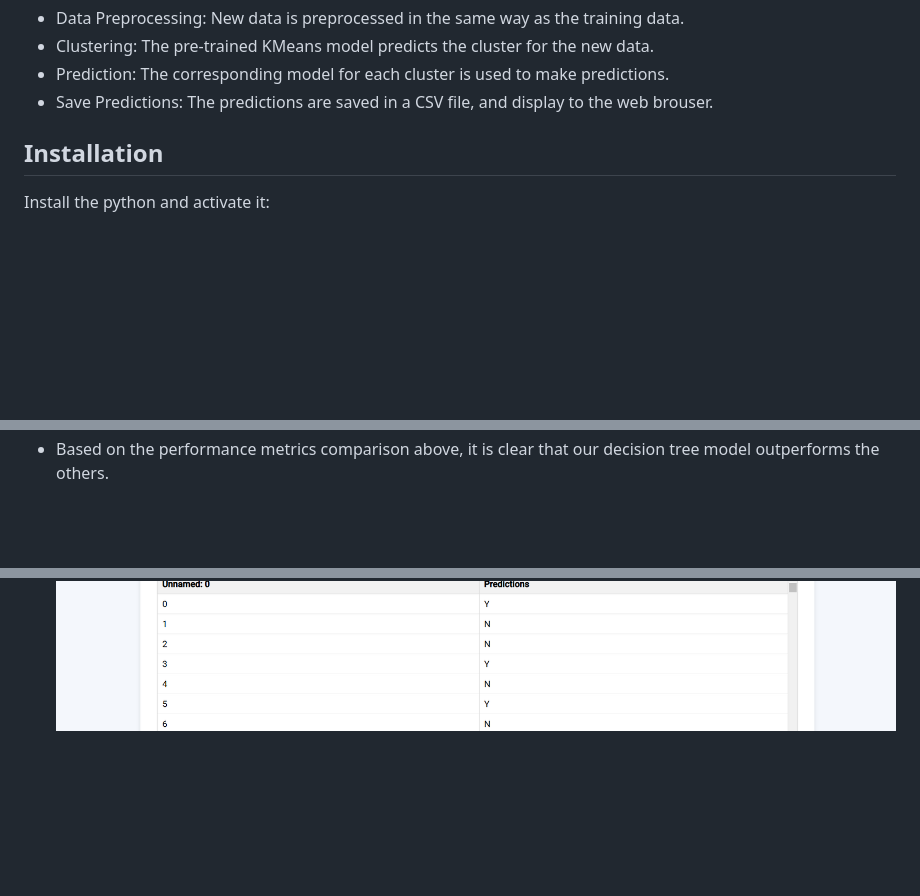
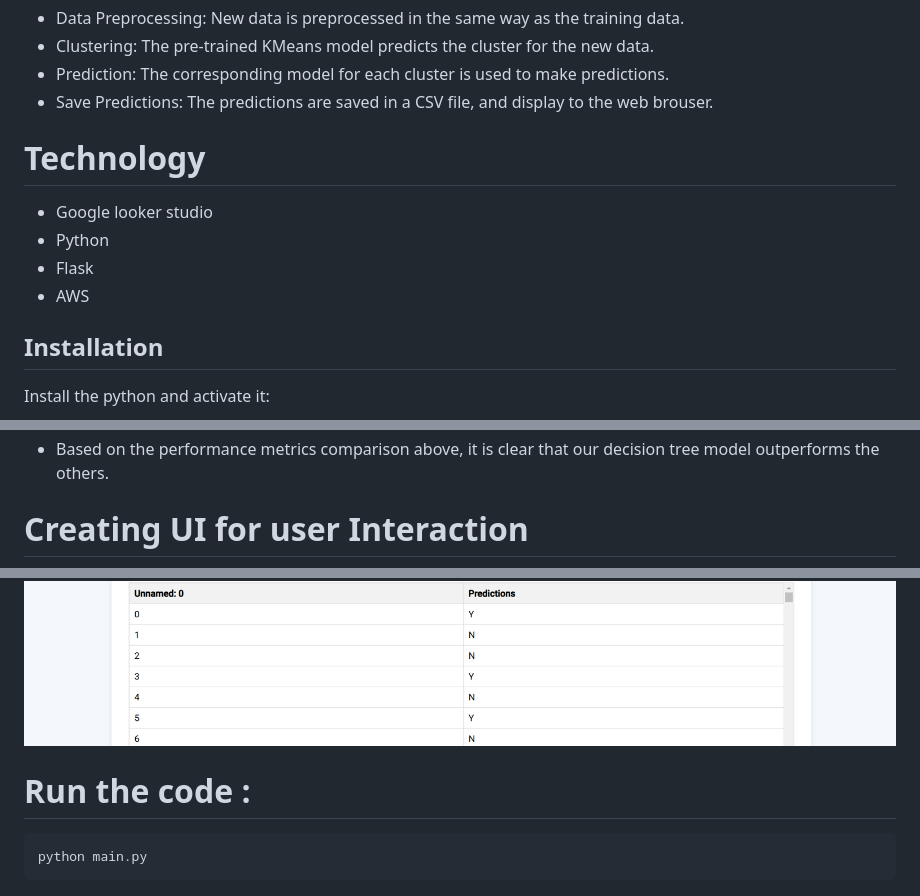
Before and after one commit to rohit-gupta99939/Insurance-Fraud-Detection, a Markdown page: README.md, 3 parts joined by grey strips. GitHub-like rendering; blank space fills up the shorter version.

`````diff
--- a/README.md
+++ b/README.md
@@ -69,7 +69,11 @@ The target variable for this dataset is Claim Status, which is used to classify
 - Prediction: The corresponding model for each cluster is used to make predictions.
 - Save Predictions: The predictions are saved in a CSV file, and display to the web brouser.
 
-
+# Technology
+- Google looker studio
+- Python
+- Flask
+- AWS
 
 ## Installation
 
@@ -102,5 +112,11 @@ pip install -r requirements.txt
 - Dased on the correlation plot, it is evident that total_claim_amount, injury_claim, property_claim, and vehicle_claim exhibit a high degree of correlation with one another.
 ![Data overview](images/Performacce_metrics.png)
 - Based on the performance metrics comparison above, it is clear that our decision tree model outperforms the others.
+# Creating UI for user Interaction
 ![Data overview](images/UI.png)
 ![Data overview](images/op_UI.png)
+
+# Run the code :
+```bash
+python main.py
+````
`````
Also changed, not shown: other parts of README.md (+6 -0 lines).
